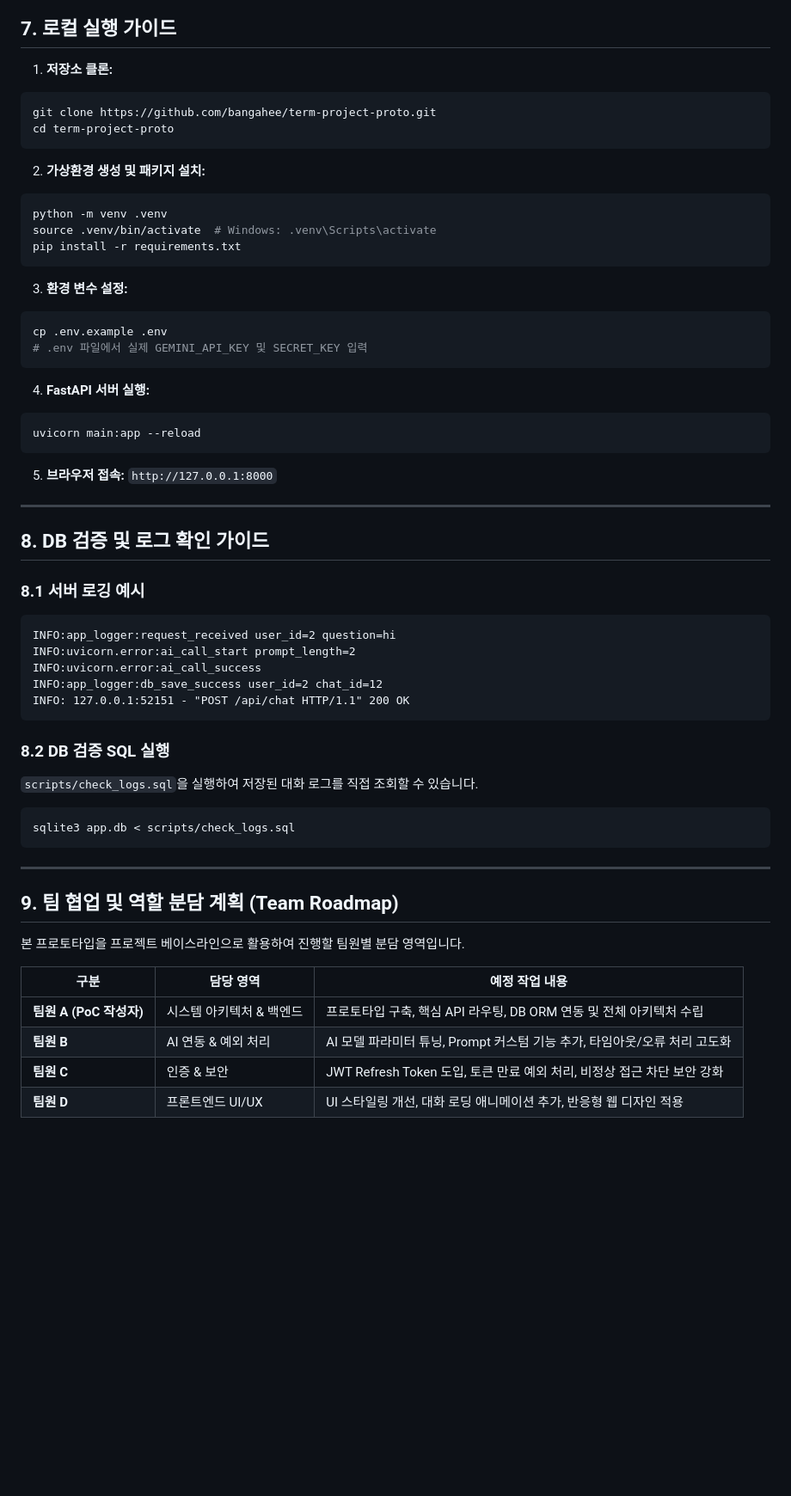
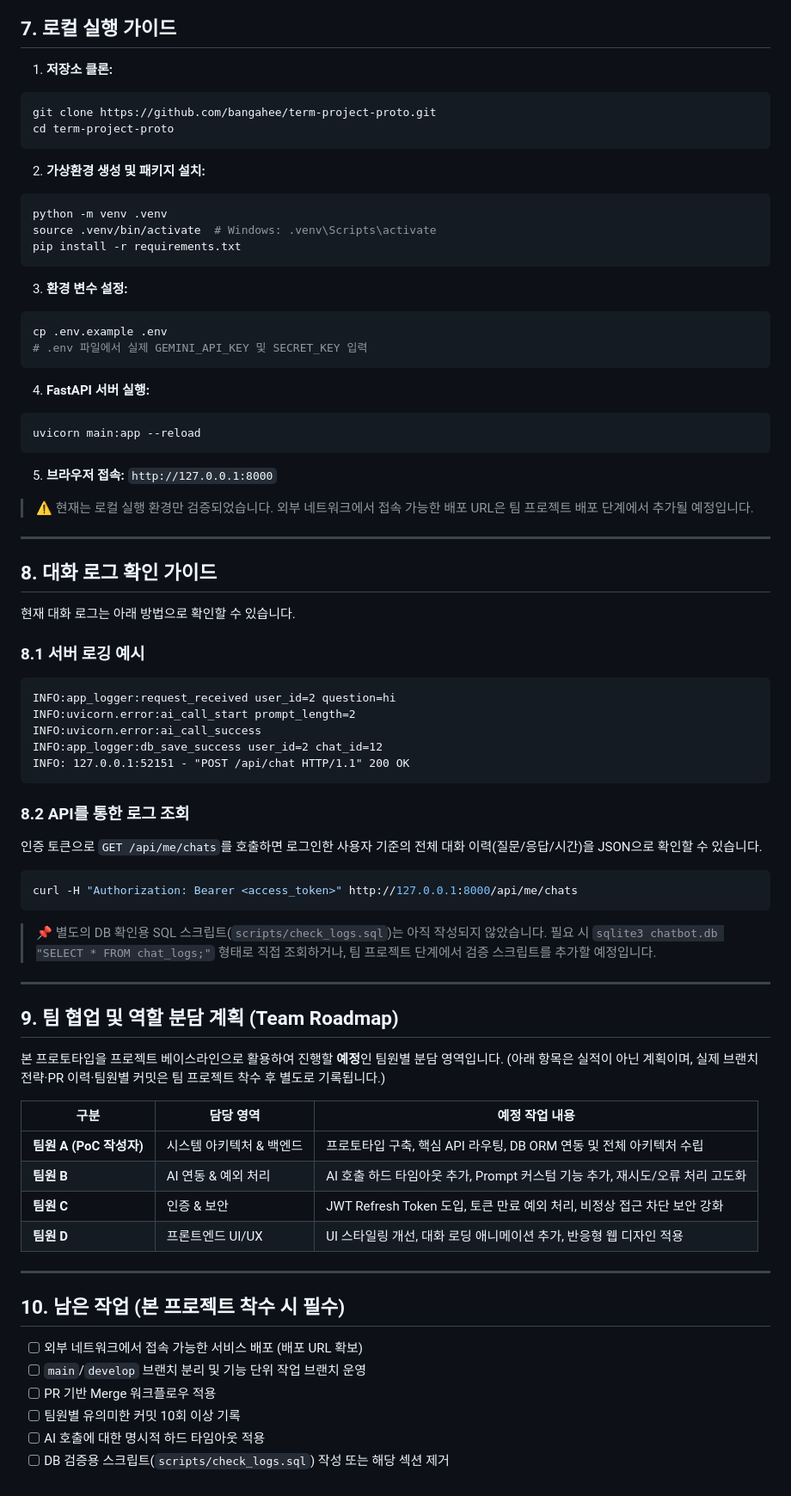
Before and after one commit to bangahee/term-project-proto, a Markdown page: README.md, the part around one of its changes. Shown at 86% size. Rendered like a GitHub page; blank space fills up the shorter version.

````diff
--- a/README.md
+++ b/README.md
@@ -220,12 +235,14 @@ __pycache__/
 ## 7. 로컬 실행 가이드
 
 1. **저장소 클론:**
+
 ```bash
 git clone https://github.com/bangahee/term-project-proto.git
 cd term-project-proto
 ```
 
 2. **가상환경 생성 및 패키지 설치:**
+
 ```bash
 python -m venv .venv
 source .venv/bin/activate  # Windows: .venv\Scripts\activate
@@ -233,25 +250,31 @@ pip install -r requirements.txt
 ```
 
 3. **환경 변수 설정:**
+
 ```bash
 cp .env.example .env
 # .env 파일에서 실제 GEMINI_API_KEY 및 SECRET_KEY 입력
 ```
 
 4. **FastAPI 서버 실행:**
+
 ```bash
 uvicorn main:app --reload
 ```
 
 5. **브라우저 접속:** `http://127.0.0.1:8000`
 
+> ⚠️ 현재는 로컬 실행 환경만 검증되었습니다. 외부 네트워크에서 접속 가능한 배포 URL은 팀 프로젝트 배포 단계에서 추가될 예정입니다.
+
 ---
 
-## 8. DB 검증 및 로그 확인 가이드
+## 8. 대화 로그 확인 가이드
+
+현재 대화 로그는 아래 방법으로 확인할 수 있습니다.
 
 ### 8.1 서버 로깅 예시
 
-```text
+```
 INFO:app_logger:request_received user_id=2 question=hi
 INFO:uvicorn.error:ai_call_start prompt_length=2
 INFO:uvicorn.error:ai_call_success
@@ -259,23 +282,36 @@ INFO:app_logger:db_save_success user_id=2 chat_id=12
 INFO: 127.0.0.1:52151 - "POST /api/chat HTTP/1.1" 200 OK
 ```
 
-### 8.2 DB 검증 SQL 실행
+### 8.2 API를 통한 로그 조회
 
-`scripts/check_logs.sql`을 실행하여 저장된 대화 로그를 직접 조회할 수 있습니다.
+인증 토큰으로 `GET /api/me/chats`를 호출하면 로그인한 사용자 기준의 전체 대화 이력(질문/응답/시간)을 JSON으로 확인할 수 있습니다.
 
 ```bash
-sqlite3 app.db < scripts/check_logs.sql
+curl -H "Authorization: Bearer <access_token>" http://127.0.0.1:8000/api/me/chats
 ```
+
+> 📌 별도의 DB 확인용 SQL 스크립트(`scripts/check_logs.sql`)는 아직 작성되지 않았습니다. 필요 시 `sqlite3 chatbot.db "SELECT * FROM chat_logs;"` 형태로 직접 조회하거나, 팀 프로젝트 단계에서 검증 스크립트를 추가할 예정입니다.
 
 ---
 
 ## 9. 팀 협업 및 역할 분담 계획 (Team Roadmap)
 
-본 프로토타입을 프로젝트 베이스라인으로 활용하여 진행할 팀원별 분담 영역입니다.
+본 프로토타입을 프로젝트 베이스라인으로 활용하여 진행할 **예정**인 팀원별 분담 영역입니다. (아래 항목은 실적이 아닌 계획이며, 실제 브랜치 전략·PR 이력·팀원별 커밋은 팀 프로젝트 착수 후 별도로 기록됩니다.)
 
-| 구분 | 담당 영역 | 예정 작업 내용 |
-| --- | --- | --- |
-| **팀원 A (PoC 작성자)** | 시스템 아키텍처 & 백엔드 | 프로토타입 구축, 핵심 API 라우팅, DB ORM 연동 및 전체 아키텍처 수립 |
-| **팀원 B** | AI 연동 & 예외 처리 | AI 모델 파라미터 튜닝, Prompt 커스텀 기능 추가, 타임아웃/오류 처리 고도화 |
-| **팀원 C** | 인증 & 보안 | JWT Refresh Token 도입, 토큰 만료 예외 처리, 비정상 접근 차단 보안 강화 |
-| **팀원 D** | 프론트엔드 UI/UX | UI 스타일링 개선, 대화 로딩 애니메이션 추가, 반응형 웹 디자인 적용 |
+| 구분                 | 담당 영역          | 예정 작업 내용                                           |
+| ------------------ | -------------- | -------------------------------------------------- |
+| **팀원 A (PoC 작성자)** | 시스템 아키텍처 & 백엔드 | 프로토타입 구축, 핵심 API 라우팅, DB ORM 연동 및 전체 아키텍처 수립       |
+| **팀원 B**           | AI 연동 & 예외 처리  | AI 호출 하드 타임아웃 추가, Prompt 커스텀 기능 추가, 재시도/오류 처리 고도화    |
+| **팀원 C**           | 인증 & 보안        | JWT Refresh Token 도입, 토큰 만료 예외 처리, 비정상 접근 차단 보안 강화 |
+| **팀원 D**           | 프론트엔드 UI/UX    | UI 스타일링 개선, 대화 로딩 애니메이션 추가, 반응형 웹 디자인 적용           |
+
+---
+
+## 10. 남은 작업 (본 프로젝트 착수 시 필수)
+
+- [ ] 외부 네트워크에서 접속 가능한 서비스 배포 (배포 URL 확보)
+- [ ] `main`/`develop` 브랜치 분리 및 기능 단위 작업 브랜치 운영
+- [ ] PR 기반 Merge 워크플로우 적용
+- [ ] 팀원별 유의미한 커밋 10회 이상 기록
+- [ ] AI 호출에 대한 명시적 하드 타임아웃 적용
+- [ ] DB 검증용 스크립트(`scripts/check_logs.sql`) 작성 또는 해당 섹션 제거
````
Also changed, not shown: other parts of README.md (+58 -43 lines).
